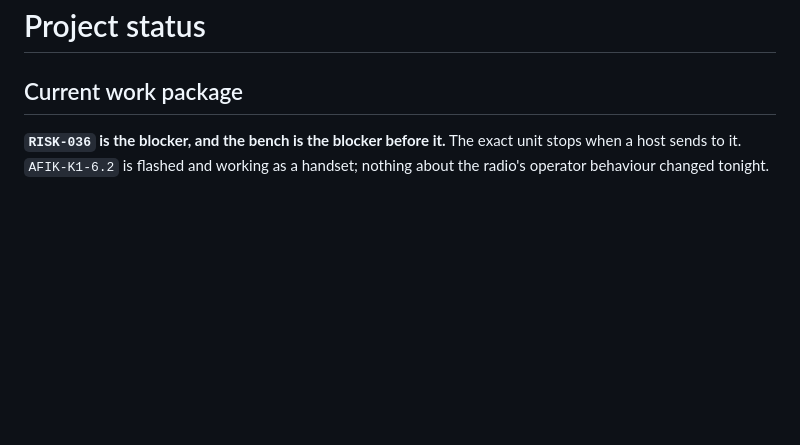
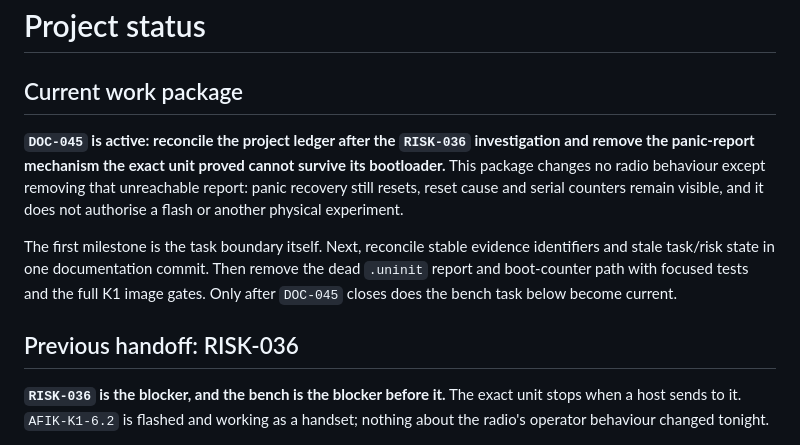
Before and after one commit to machshev/afik, a Markdown page: STATUS.md, the part around the change. GitHub-like rendering; blank space fills up the shorter version.

```diff
--- a/STATUS.md
+++ b/STATUS.md
@@ -1,6 +1,21 @@
 # Project status
 
 ## Current work package
+
+**`DOC-045` is active: reconcile the project ledger after the `RISK-036`
+investigation and remove the panic-report mechanism the exact unit proved
+cannot survive its bootloader.** This package changes no radio behaviour except
+removing that unreachable report: panic recovery still resets, reset cause and
+serial counters remain visible, and it does not authorise a flash or another
+physical experiment.
+
+The first milestone is the task boundary itself. Next, reconcile stable evidence
+identifiers and stale task/risk state in one documentation commit. Then remove
+the dead `.uninit` report and boot-counter path with focused tests and the full
+K1 image gates. Only after `DOC-045` closes does the bench task below become
+current.
+
+## Previous handoff: RISK-036
 
 **`RISK-036` is the blocker, and the bench is the blocker before it.** The exact
 unit stops when a host sends to it. `AFIK-K1-6.2` is flashed and working as a
```
Also changed, not shown: TASKS.md (+28 -0 lines).
